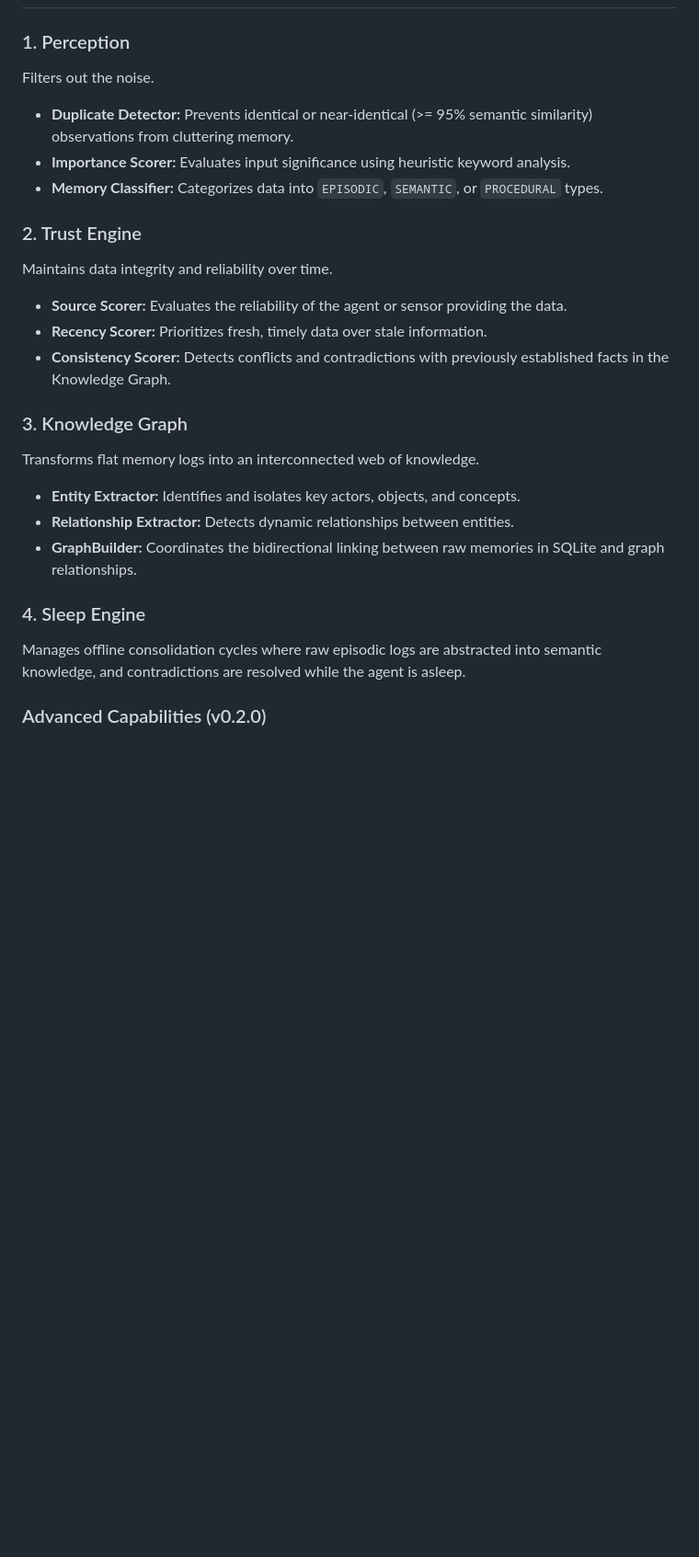
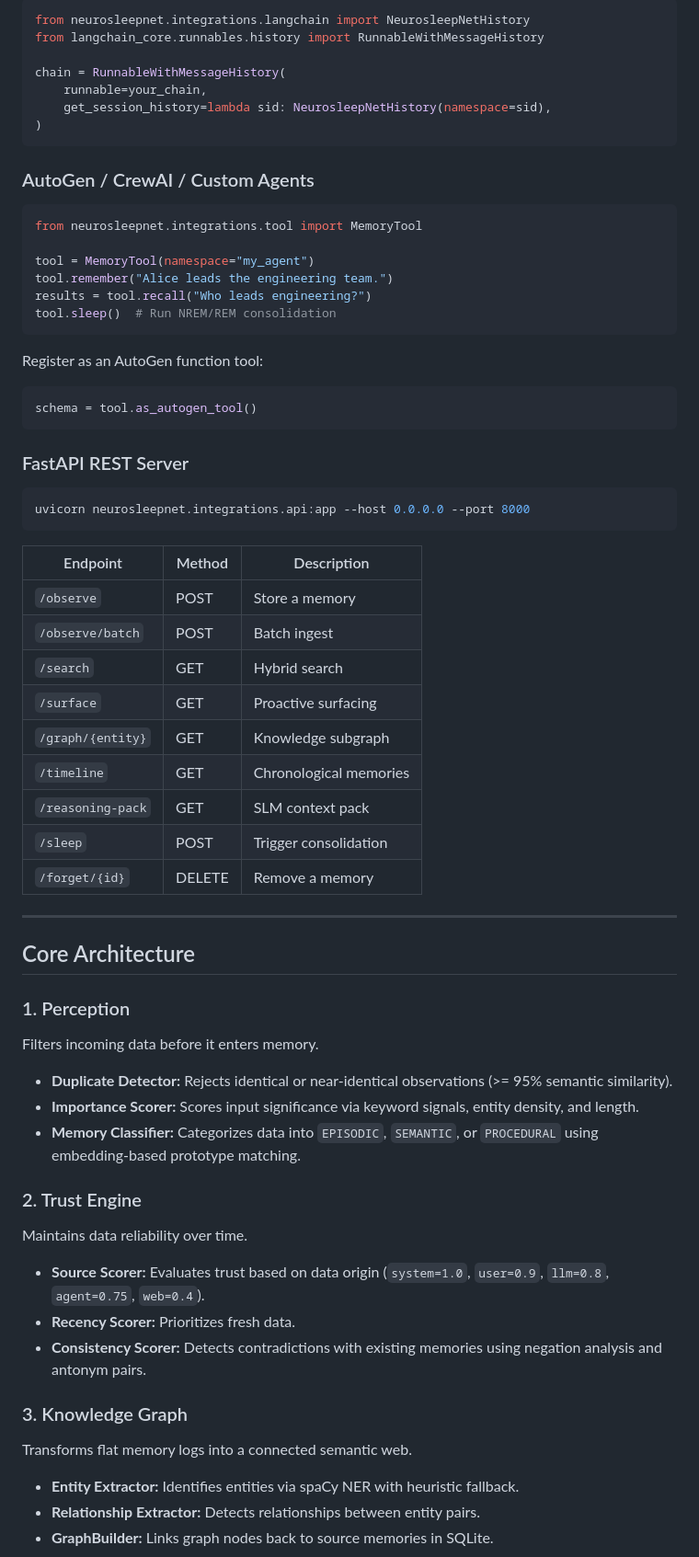
Before and after one commit to avirooppal/nsn, a Markdown page: README.md, the part around one of its changes. Shown at 92% size. Drawn GitHub-style; blank space fills up the shorter version.

Commit message:
Update README to v0.3.0: NSN wrapper as primary API, full integration docs

````diff
--- a/README.md
+++ b/README.md
@@ -16,24 +79,73 @@ NeuroSleepNet is a Cognitive Memory Operating System for SLMs and AI agents. It
+```python
+from neurosleepnet.integrations.langchain import NeurosleepNetHistory
+from langchain_core.runnables.history import RunnableWithMessageHistory
+
+chain = RunnableWithMessageHistory(
+    runnable=your_chain,
+    get_session_history=lambda sid: NeurosleepNetHistory(namespace=sid),
+)
+```
+
+### AutoGen / CrewAI / Custom Agents
+
+```python
+from neurosleepnet.integrations.tool import MemoryTool
+
+tool = MemoryTool(namespace="my_agent")
+tool.remember("Alice leads the engineering team.")
+results = tool.recall("Who leads engineering?")
+tool.sleep()  # Run NREM/REM consolidation
+```
+
+Register as an AutoGen function tool:
+
+```python
+schema = tool.as_autogen_tool()
+```
+
+### FastAPI REST Server
+
+```bash
+uvicorn neurosleepnet.integrations.api:app --host 0.0.0.0 --port 8000
+```
+
+| Endpoint | Method | Description |
+|---|---|---|
+| `/observe` | POST | Store a memory |
+| `/observe/batch` | POST | Batch ingest |
+| `/search` | GET | Hybrid search |
+| `/surface` | GET | Proactive surfacing |
+| `/graph/{entity}` | GET | Knowledge subgraph |
+| `/timeline` | GET | Chronological memories |
+| `/reasoning-pack` | GET | SLM context pack |
+| `/sleep` | POST | Trigger consolidation |
+| `/forget/{id}` | DELETE | Remove a memory |
+
+---
+
+## Core Architecture
 
 ### 1. Perception
-Filters out the noise.
-- **Duplicate Detector:** Prevents identical or near-identical (>= 95% semantic similarity) observations from cluttering memory.
-- **Importance Scorer:** Evaluates input significance using heuristic keyword analysis.
-- **Memory Classifier:** Categorizes data into `EPISODIC`, `SEMANTIC`, or `PROCEDURAL` types.
+
+Filters incoming data before it enters memory.
+
+- **Duplicate Detector:** Rejects identical or near-identical observations (>= 95% semantic similarity).
+- **Importance Scorer:** Scores input significance via keyword signals, entity density, and length.
+- **Memory Classifier:** Categorizes data into `EPISODIC`, `SEMANTIC`, or `PROCEDURAL` using embedding-based prototype matching.
 
 ### 2. Trust Engine
-Maintains data integrity and reliability over time.
-- **Source Scorer:** Evaluates the reliability of the agent or sensor providing the data.
-- **Recency Scorer:** Prioritizes fresh, timely data over stale information.
-- **Consistency Scorer:** Detects conflicts and contradictions with previously established facts in the Knowledge Graph.
+
+Maintains data reliability over time.
+
+- **Source Scorer:** Evaluates trust based on data origin (`system=1.0`, `user=0.9`, `llm=0.8`, `agent=0.75`, `web=0.4`).
+- **Recency Scorer:** Prioritizes fresh data.
+- **Consistency Scorer:** Detects contradictions with existing memories using negation analysis and antonym pairs.
 
 ### 3. Knowledge Graph
-Transforms flat memory logs into an interconnected web of knowledge.
-- **Entity Extractor:** Identifies and isolates key actors, objects, and concepts.
-- **Relationship Extractor:** Detects dynamic relationships between entities.
-- **GraphBuilder:** Coordinates the bidirectional linking between raw memories in SQLite and graph relationships.
 
-### 4. Sleep Engine
-Manages offline consolidation cycles where raw episodic logs are abstracted into semantic knowledge, and contradictions are resolved while the agent is asleep.
+Transforms flat memory logs into a connected semantic web.
 
-### Advanced Capabilities (v0.2.0)
+- **Entity Extractor:** Identifies entities via spaCy NER with heuristic fallback.
+- **Relationship Extractor:** Detects relationships between entity pairs.
+- **GraphBuilder:** Links graph nodes back to source memories in SQLite.
 
````
Also changed, not shown: other parts of README.md (+172 -39 lines).
